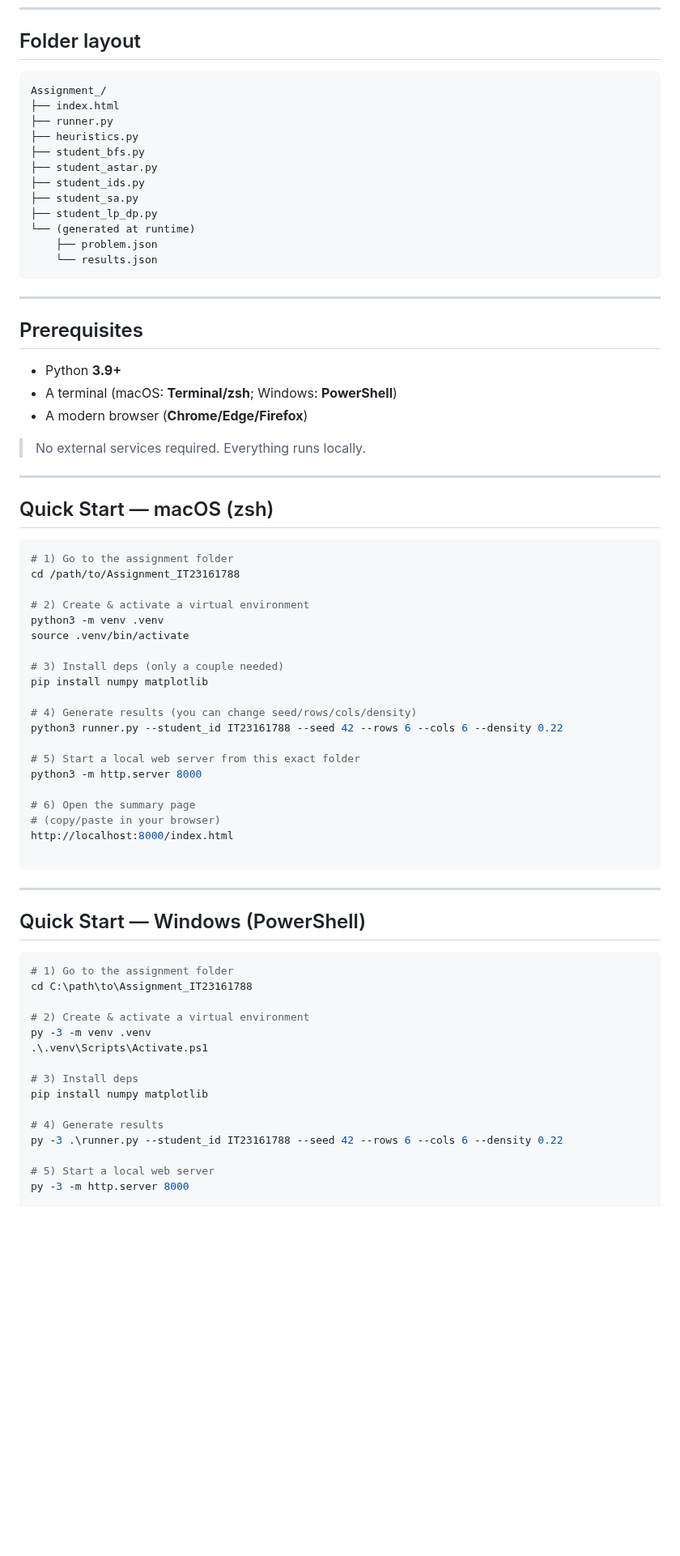
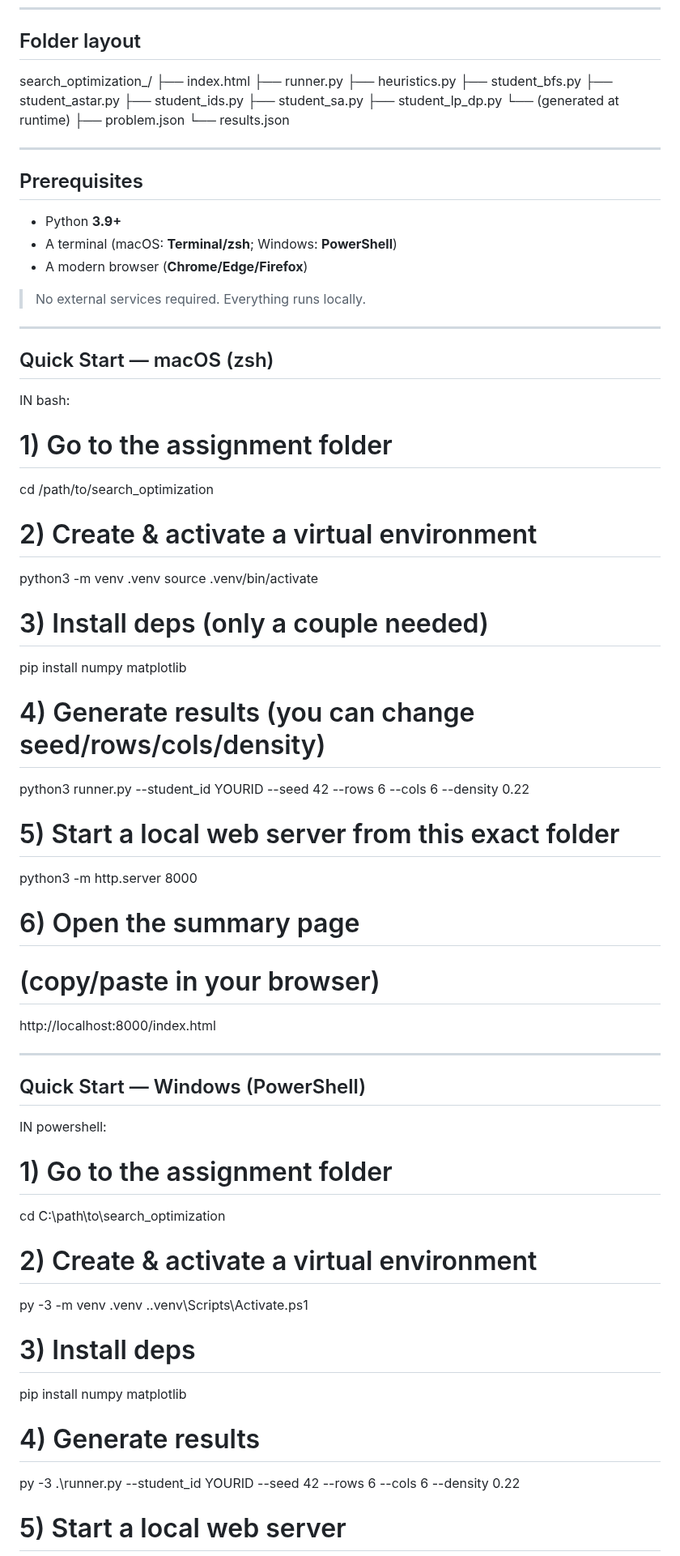
Before and after one commit to Nadil-Dulran/search_optimization, a Markdown page: README.md, the part around one of its changes. Shown at 81% size. Rendered like a GitHub page; blank space fills up the shorter version.

Commit message:
Revise README for folder layout and usage instructions
Updated folder structure and instructions for running the project on macOS and Windows, replacing specific student ID references with 'YOURID'.

````diff
--- a/README.md
+++ b/README.md
@@ -8,8 +8,7 @@ The runner generates `problem.json` and `results.json`. The `index.html` page lo
 
 ## Folder layout
 
-```
-Assignment_/
+search_optimization_/
 ├── index.html
 ├── runner.py
 ├── heuristics.py
@@ -21,7 +20,6 @@ Assignment_/
 └── (generated at runtime)
     ├── problem.json
     └── results.json
-```
 
 ---
 
@@ -37,9 +35,9 @@ Assignment_/
 
 ## Quick Start — macOS (zsh)
 
-```bash
+IN bash:
 # 1) Go to the assignment folder
-cd /path/to/Assignment_IT23161788
+cd /path/to/search_optimization
 
 # 2) Create & activate a virtual environment
 python3 -m venv .venv
@@ -49,7 +47,7 @@ source .venv/bin/activate
 pip install numpy matplotlib
 
 # 4) Generate results (you can change seed/rows/cols/density)
-python3 runner.py --student_id IT23161788 --seed 42 --rows 6 --cols 6 --density 0.22
+python3 runner.py --student_id YOURID --seed 42 --rows 6 --cols 6 --density 0.22
 
 # 5) Start a local web server from this exact folder
 python3 -m http.server 8000
@@ -58,15 +56,13 @@ python3 -m http.server 8000
 # (copy/paste in your browser)
 http://localhost:8000/index.html
 
-```
-
 ---
 
 ## Quick Start — Windows (PowerShell)
 
-```powershell
+IN powershell:
 # 1) Go to the assignment folder
-cd C:\path\to\Assignment_IT23161788
+cd C:\path\to\search_optimization
 
 # 2) Create & activate a virtual environment
 py -3 -m venv .venv
@@ -76,7 +72,7 @@ py -3 -m venv .venv
 pip install numpy matplotlib
 
 # 4) Generate results
-py -3 .\runner.py --student_id IT23161788 --seed 42 --rows 6 --cols 6 --density 0.22
+py -3 .\runner.py --student_id YOURID --seed 42 --rows 6 --cols 6 --density 0.22
 
 # 5) Start a local web server
 py -3 -m http.server 8000
````
Also changed, not shown: other parts of README.md (+7 -12 lines).
